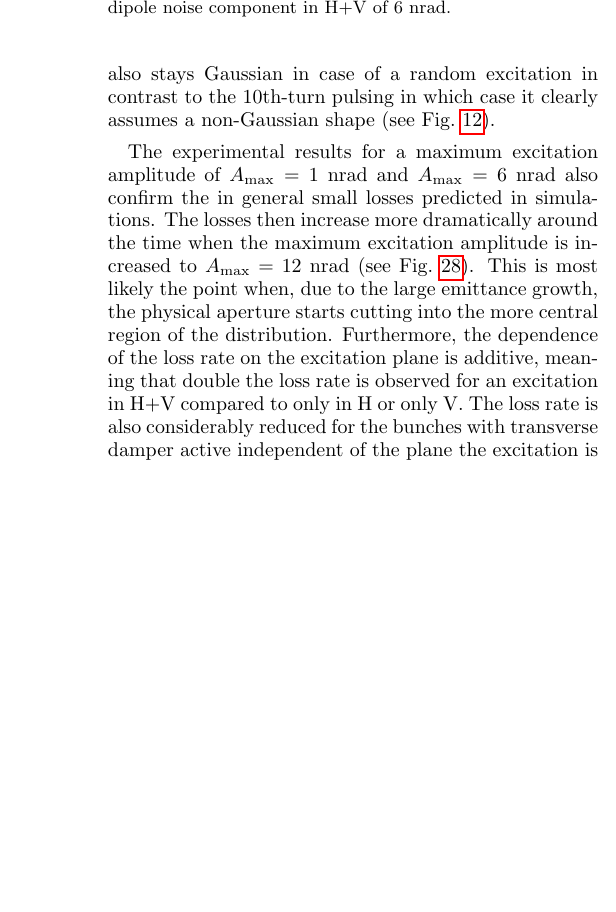
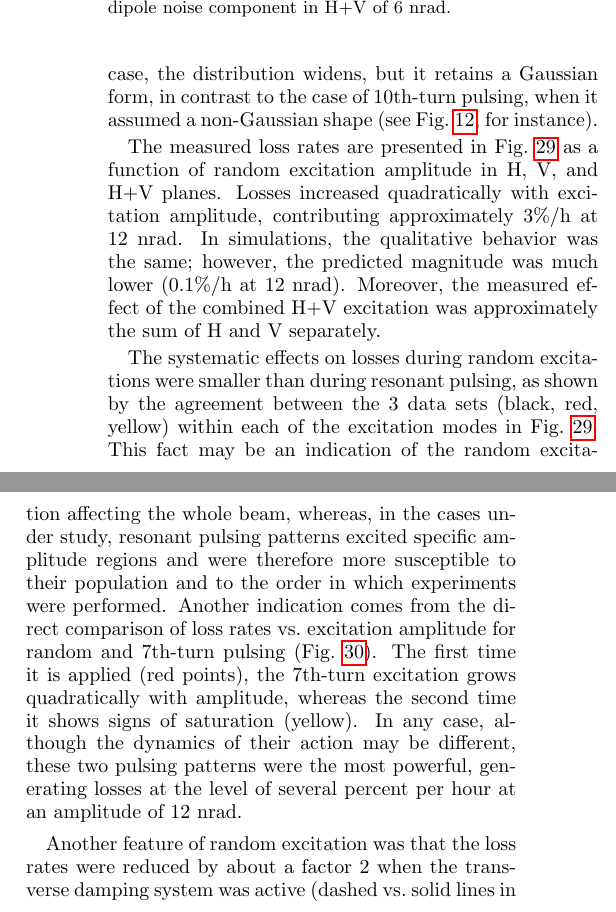
Before and after one commit to mfittere/res-ex-prstab, a LaTeX paper (resex.tex): part of one column of page 19 of 30 before the commit and two parts of the columns of page 19 of 30 after it, the two joined at a grey line, cut so that both start at the same text, the shorter picture padded with empty space. Compiled offline with pdfLaTeX.

Commit message:
Revised text of random excitation results. Added note in README to verify magnitude of loss rates.

```diff
--- a/resex.tex
+++ b/resex.tex
@@ -1848,19 +1844,0 @@ Fig.~\ref{fig:ranexpprof} shows the profile for a random excitation
-only in V in comparison to a reference bunch. The distribution also
-stays Gaussian in case of a random excitation in contrast to the
-\tenthtp\ in which case it clearly assumes a non-Gaussian shape (see
-Fig.~\ref{fig:10thexpprof}).
-
-
-The experimental results for a maximum excitation amplitude of
-$A_{\mathrm{max}}=1$~nrad and $A_{\mathrm{max}}=6$~nrad also confirm
-the in general small losses predicted in simulations. The losses then
-increase more dramatically around the time when the maximum excitation
-amplitude is increased to $A_{\mathrm{max}}=12$~nrad (see
-Fig.~\ref{fig:ranexpprof}). This is most likely the point when, due to
-the large emittance growth, the physical aperture starts cutting into
-the more central region of the distribution. Furthermore, the
-dependence of the loss rate on the excitation plane is additive,
-meaning that double the loss rate is observed for an excitation in H+V
-compared to only in H or only V. The loss rate is also considerably
-reduced for the bunches with transverse damper active independent of
-the plane the excitation is applied in (see
@@ -1872,0 +1848,34 @@ indicates an increase of the diffusion mostly in the beam tails for
+a reference bunch. In this case, the distribution widens, but it
+retains a Gaussian form, in contrast to the case of \tenthtp, when it
+assumed a non-Gaussian shape (see Fig.~\ref{fig:10thexpprof}, for
+instance).
+
+The measured loss rates are presented in
+Fig.~\ref{fig:ranexplossplane} as a function of random excitation
+amplitude in H, V, and H+V planes.  Losses increased quadratically
+with excitation amplitude, contributing approximately 3\%/h at
+12~nrad. In simulations, the qualitative behavior was the same;
+however, the predicted magnitude was much lower (0.1\%/h at
+12~nrad). Moreover, the measured effect of the combined H+V excitation
+was approximately the sum of H and V separately.
+
+The systematic effects on losses during random excitations were
+smaller than during resonant pulsing, as shown by the agreement
+between the 3 data sets (black, red, yellow) within each of the
+excitation modes in Fig.~\ref{fig:ranexplossplane}. This fact may be
+an indication of the random excitation affecting the whole beam,
+whereas, in the cases under study, resonant pulsing patterns excited
+specific amplitude regions and were therefore more susceptible to
+their population and to the order in which experiments were
+performed. Another indication comes from the direct comparison of loss
+rates vs.\ excitation amplitude for random and \seventhtp\
+(Fig.~\ref{fig:ranexploss}). The first time it is applied (red
+points), the 7th-turn excitation grows quadratically with amplitude,
+whereas the second time it shows signs of saturation (yellow). In any
+case, although the dynamics of their action may be different, these
+two pulsing patterns were the most powerful, generating losses at the
+level of several percent per hour at an amplitude of 12~nrad.
+
+Another feature of random excitation was that the loss rates were
+reduced by about a factor~2 when the transverse damping system was
+active (dashed vs.\ solid lines in
```
Also changed, not shown: README.md, resex.tex (18 more changed lines).
